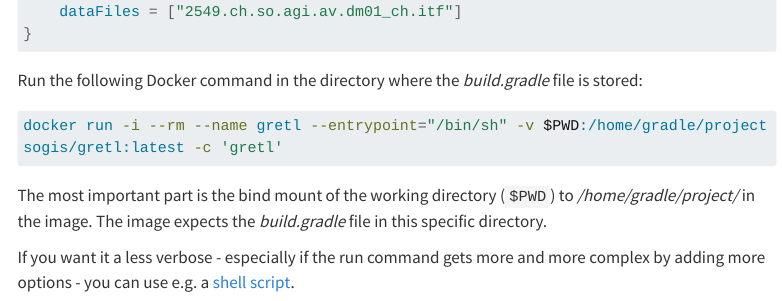
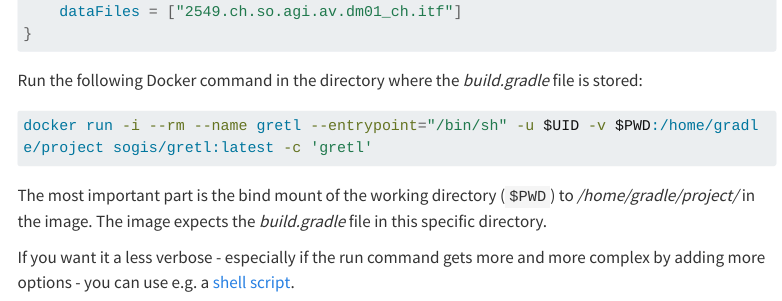
Before and after one commit to sogis/gretl-docs, a Quarto document (getting_started.qmd): the page in a window 1100 px wide, from 2050 px down. Rendered offline with R 4.5, knitr and Pandoc in place of Quarto, with nearby package versions; menus at the side of the page are left out; long lines of code are wrapped.

Commit message:
Update getting_started.qmd

````diff
--- a/getting_started.qmd
+++ b/getting_started.qmd
@@ -96,7 +96,7 @@ tasks.register('validateData', IliValidator) {
 Run the following Docker command in the directory where the _build.gradle_ file is stored:
 
 ```bash
-docker run -i --rm --name gretl --entrypoint="/bin/sh" -v $PWD:/home/gradle/project sogis/gretl:latest -c 'gretl'
+docker run -i --rm --name gretl --entrypoint="/bin/sh" -u $UID -v $PWD:/home/gradle/project sogis/gretl:latest -c 'gretl'
 ```
 
 The most important part is the bind mount of the working directory (`$PWD`) to _/home/gradle/project/_ in the image. The image expects the _build.gradle_ file in this specific directory.
````
